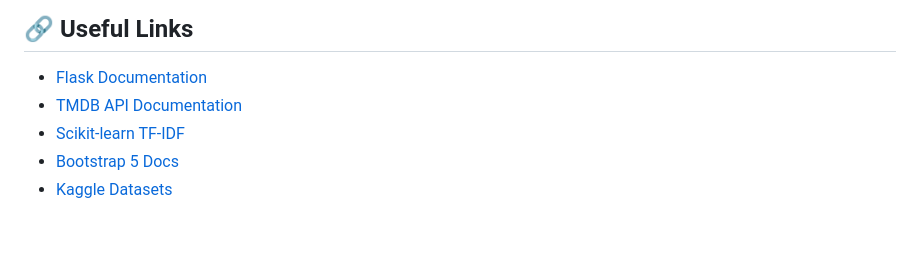
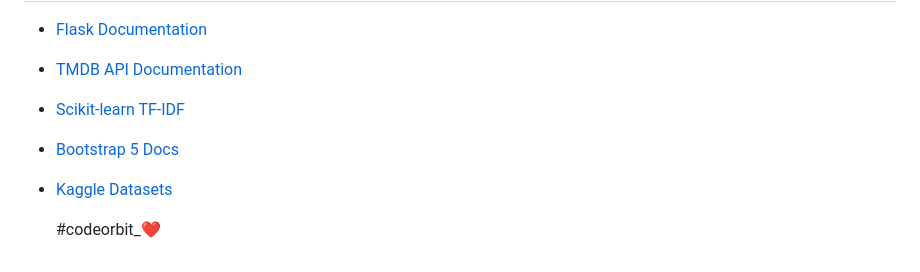
Before and after one commit to Chetanpatil03/movie-recommendation-sys, a Markdown page: README.md, the part around the change. GitHub-like rendering; blank space fills up the shorter version.

```diff
--- a/README.md
+++ b/README.md
@@ -297,3 +297,5 @@ top_similar = similarity_scores.argsort()[-n:]
 - [Scikit-learn TF-IDF](https://scikit-learn.org/stable/modules/generated/sklearn.feature_extraction.text.TfidfVectorizer.html)
 - [Bootstrap 5 Docs](https://getbootstrap.com/docs/5.3/)
 - [Kaggle Datasets](https://www.kaggle.com/datasets)
+
+  #codeorbit_❤️
```
